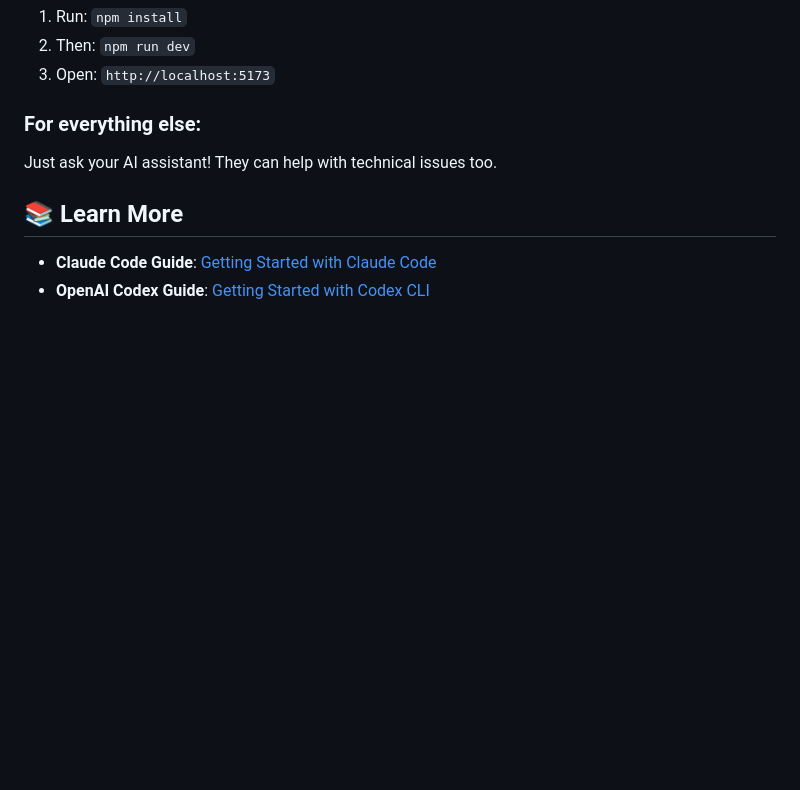
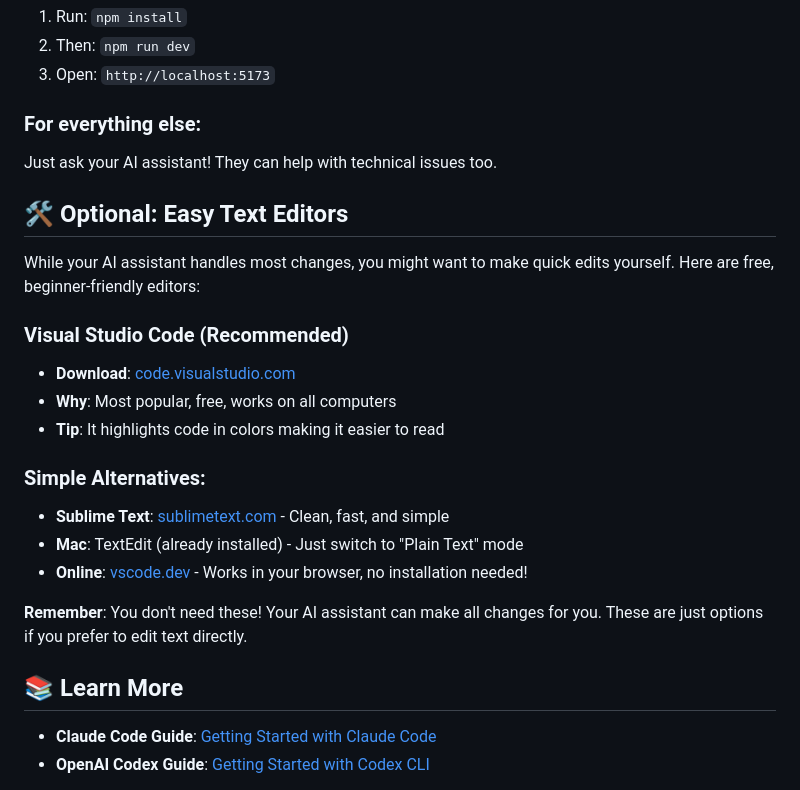
Before and after one commit to builtbyV/ai-website-builder, a Markdown page: README.md, the part around the change. GitHub-like rendering; blank space fills up the shorter version.

Commit message:
docs: Add optional text editor recommendations for manual edits

```diff
--- a/README.md
+++ b/README.md
@@ -212,6 +212,22 @@ Your website comes with:
 ### For everything else:
 Just ask your AI assistant! They can help with technical issues too.
 
+## 🛠️ Optional: Easy Text Editors
+
+While your AI assistant handles most changes, you might want to make quick edits yourself. Here are free, beginner-friendly editors:
+
+### Visual Studio Code (Recommended)
+- **Download**: [code.visualstudio.com](https://code.visualstudio.com)
+- **Why**: Most popular, free, works on all computers
+- **Tip**: It highlights code in colors making it easier to read
+
+### Simple Alternatives:
+- **Sublime Text**: [sublimetext.com](https://www.sublimetext.com) - Clean, fast, and simple
+- **Mac**: TextEdit (already installed) - Just switch to "Plain Text" mode
+- **Online**: [vscode.dev](https://vscode.dev) - Works in your browser, no installation needed!
+
+**Remember**: You don't need these! Your AI assistant can make all changes for you. These are just options if you prefer to edit text directly.
+
 ## 📚 Learn More
 
 - **Claude Code Guide**: [Getting Started with Claude Code](https://docs.anthropic.com/en/docs/claude-code/quickstart)
```
